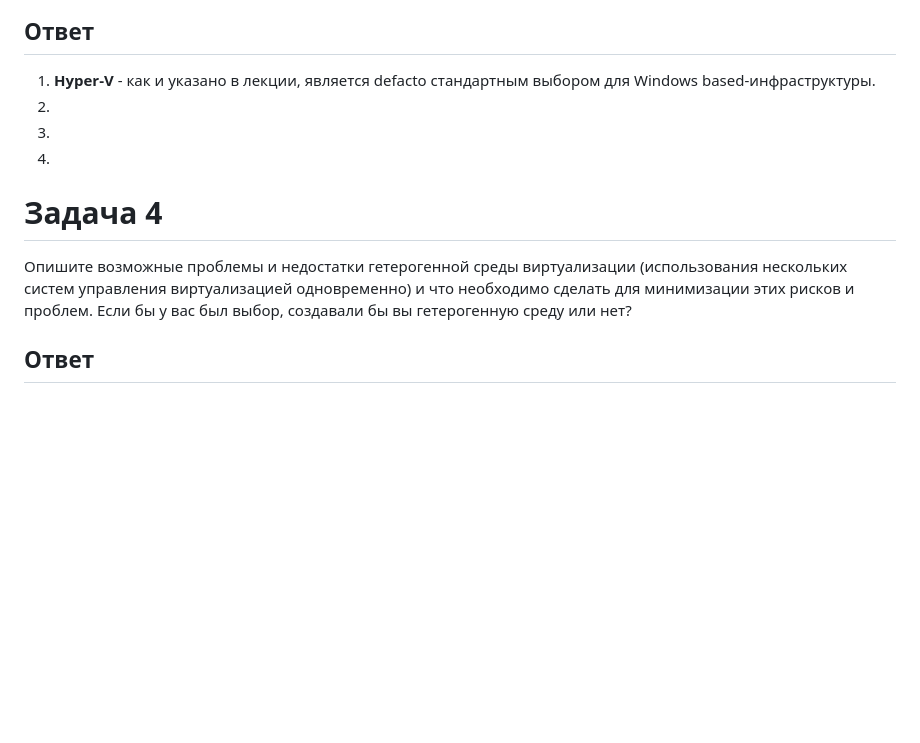
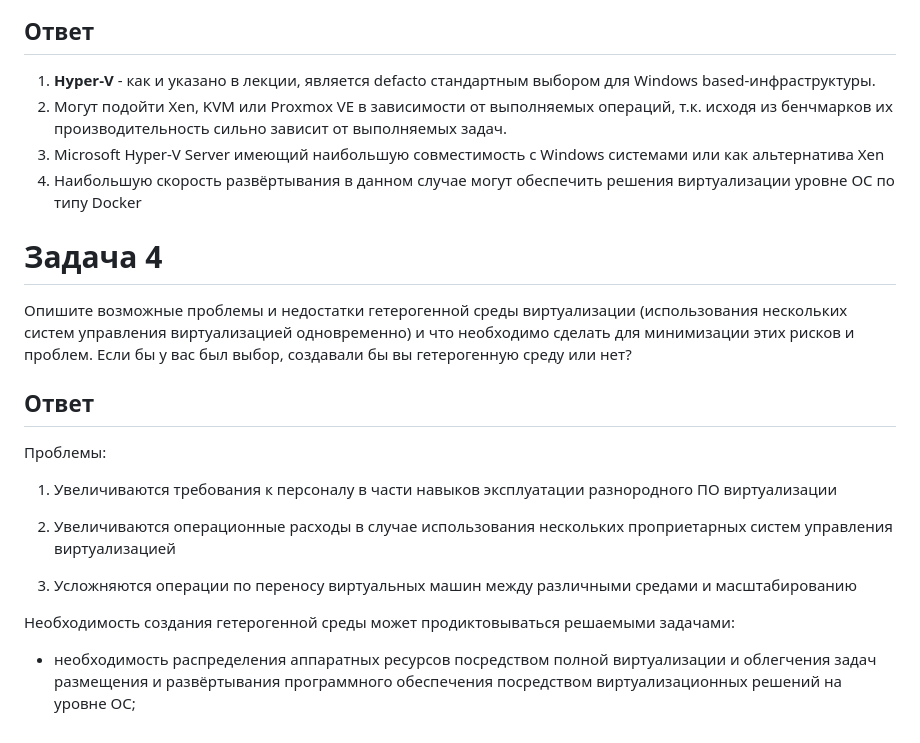
Before and after one commit to kirs-kirill/netology_homework, a Markdown page: 05-virt-01-basics/README.md, the part around the change. Rendered like a GitHub page; blank space fills up the shorter version.

Commit message:
Ответы

```diff
--- a/05-virt-01-basics/README.md
+++ b/05-virt-01-basics/README.md
@@ -47,9 +47,9 @@ TL;DR: Как и указано в задании, требования и во
 ## Ответ
 
 1. **Hyper-V** - как и указано в лекции, является defacto стандартным выбором для Windows based-инфраструктуры.
-2.
-3.
-4.
+2. Могут подойти Xen, KVM или Proxmox VE в зависимости от выполняемых операций, т.к. исходя из бенчмарков их производительность сильно зависит от выполняемых задач.
+3. Microsoft Hyper-V Server имеющий наибольшую совместимость с Windows системами или как альтернатива Xen
+4. Наибольшую скорость развёртывания в данном случае могут обеспечить решения виртуализации уровне ОС по типу Docker
 
 
 # Задача 4
@@ -57,3 +57,15 @@ TL;DR: Как и указано в задании, требования и во
 Опишите возможные проблемы и недостатки гетерогенной среды виртуализации (использования нескольких систем управления виртуализацией одновременно) и что необходимо сделать для минимизации этих рисков и проблем. Если бы у вас был выбор, создавали бы вы гетерогенную среду или нет?
 
 ## Ответ
+
+Проблемы:
+
+1. Увеличиваются требования к персоналу в части навыков эксплуатации разнородного ПО виртуализации
+
+2. Увеличиваются операционные расходы в случае использования нескольких проприетарных систем управления виртуализацией
+
+3. Усложняются операции по переносу виртуальных машин между различными средами и масштабированию
+
+Необходимость создания гетерогенной среды может продиктовываться решаемыми задачами:
+
+- необходимость распределения аппаратных ресурсов посредством полной виртуализации и облегчения задач размещения и развёртывания программного обеспечения посредством виртуализационных решений на уровне ОС;
```
